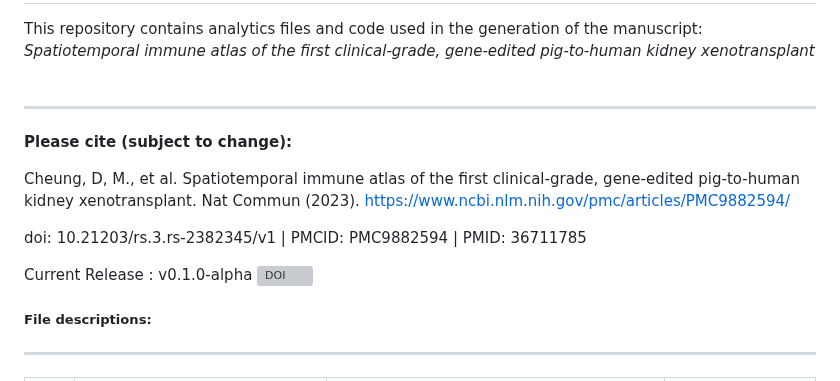
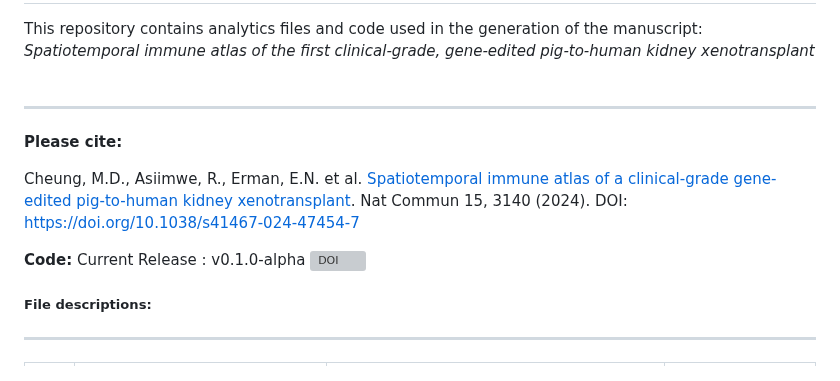
Before and after one commit to PorrettLab/Spatiotemporal-immune-atlas-of-a-clinical-grade-gene-edited-pig-to-human-kidney-xenotransplant, a Markdown page: README.md, the part around the change. Rendered like a GitHub page; grey boxes are pictures that could not be loaded.

```diff
--- a/README.md
+++ b/README.md
@@ -4,12 +4,12 @@ This repository contains analytics files and code used in the generation of the
 &nbsp;
 
 -------------------------
-**Please cite (subject to change):**
+**Please cite:**
 
-Cheung, D, M., et al. Spatiotemporal immune atlas of the first clinical-grade, gene-edited pig-to-human kidney xenotransplant. Nat Commun (2023). https://www.ncbi.nlm.nih.gov/pmc/articles/PMC9882594/
+Cheung, M.D., Asiimwe, R., Erman, E.N. et al. [Spatiotemporal immune atlas of a clinical-grade gene-edited pig-to-human kidney xenotransplant](https://doi.org/10.1038/s41467-024-47454-7). Nat Commun 15, 3140 (2024).
+DOI: https://doi.org/10.1038/s41467-024-47454-7
 
-doi: 10.21203/rs.3.rs-2382345/v1 | PMCID: PMC9882594 | PMID: 36711785
-
+**Code:**
 Current Release : v0.1.0-alpha [![DOI](https://zenodo.org/badge/673450738.svg)](https://zenodo.org/doi/10.5281/zenodo.10809480)
 
 ##### File descriptions:
```
